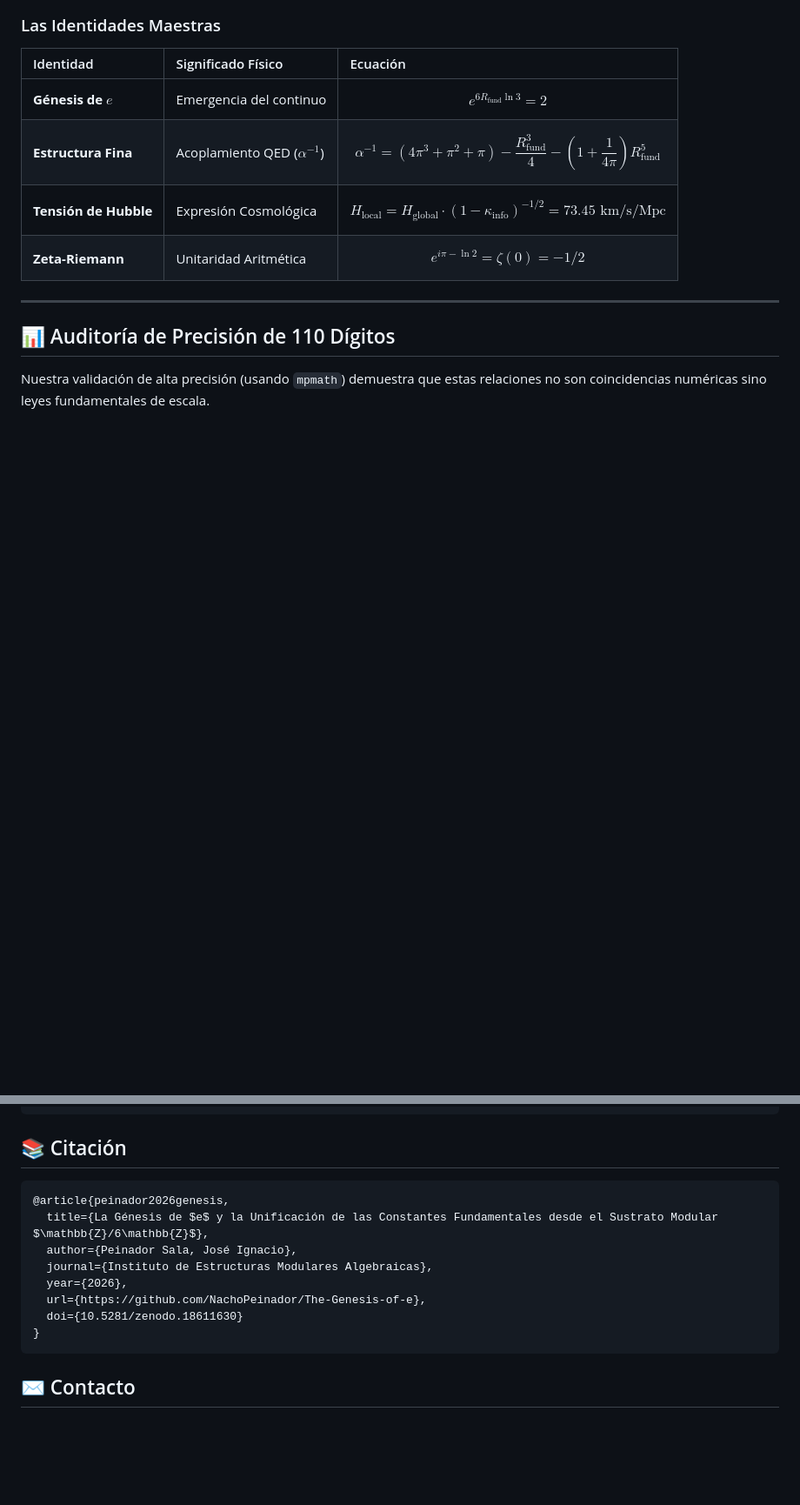
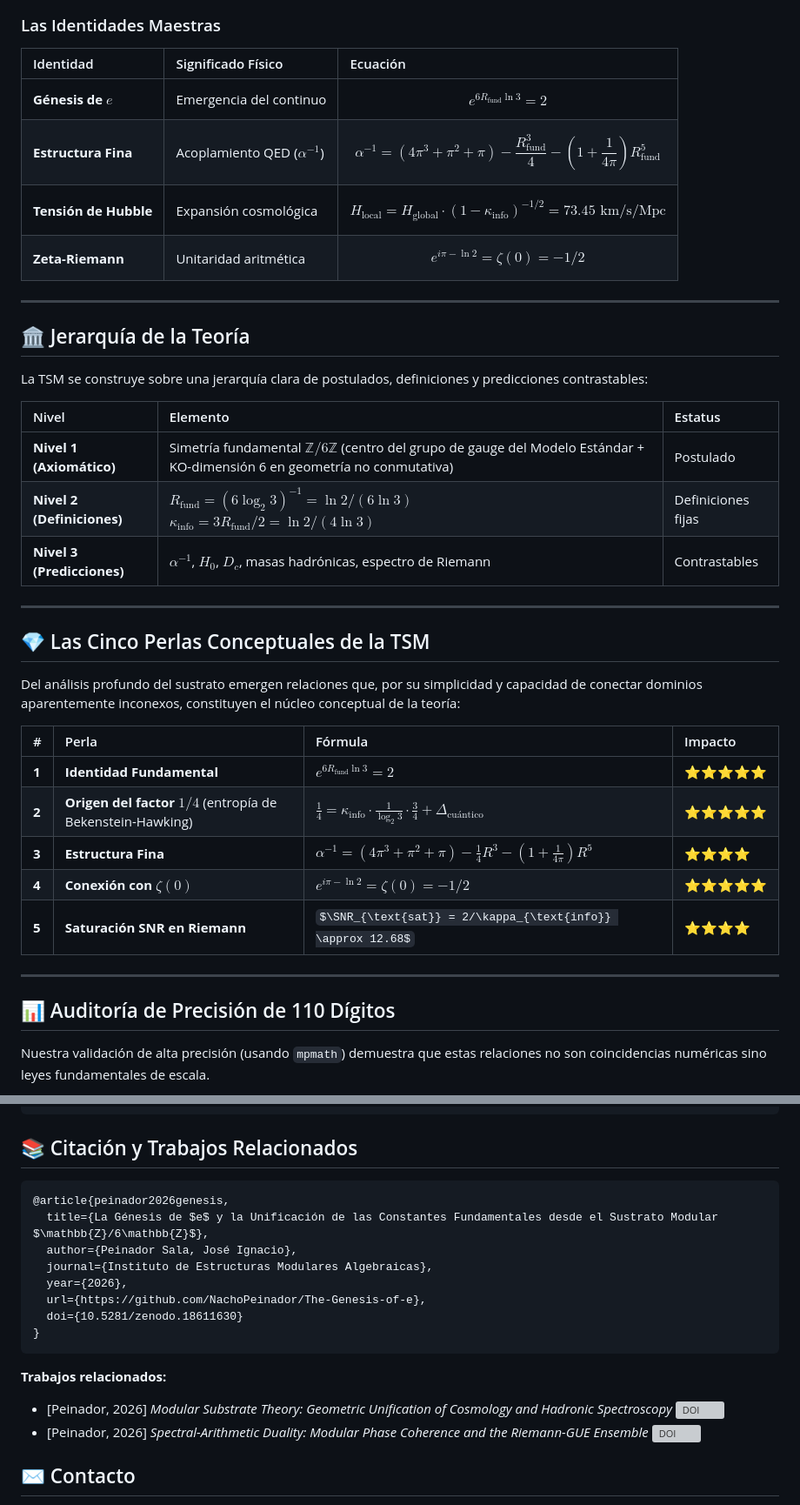
Before and after one commit to NachoPeinador/The-Genesis-of-e, a Markdown page: README_es.md, 2 parts joined by grey strips. Shown at 87% size. Drawn GitHub-style; some formulas as TeX source; blank space fills up the shorter version; grey boxes are pictures that could not be loaded.

````diff
--- a/README_es.md
+++ b/README_es.md
@@ -26,8 +26,34 @@ La **Teoría del Sustrato Modular** propone que el continuo espacio-tiempo es un
 | :--- | :--- | :--- |
 | **Génesis de $e$** | Emergencia del continuo | $$e^{6R_{\text{fund}}\ln 3} = 2$$ |
 | **Estructura Fina** | Acoplamiento QED ($\alpha^{-1}$) | $$\alpha^{-1} = (4\pi^3 + \pi^2 + \pi) - \frac{R_{\text{fund}}^3}{4} - \left(1 + \frac{1}{4\pi}\right)R_{\text{fund}}^5$$ |
-| **Tensión de Hubble** | Expresión Cosmológica | $$H_{\text{local}} = H_{\text{global}} \cdot (1 - \kappa_{\text{info}})^{-1/2} = 73.45 \text{ km/s/Mpc}$$ |
-| **Zeta-Riemann** | Unitaridad Aritmética | $$e^{i\pi - \ln 2} = \zeta(0) = -1/2$$ |
+| **Tensión de Hubble** | Expansión cosmológica | $$H_{\text{local}} = H_{\text{global}} \cdot (1 - \kappa_{\text{info}})^{-1/2} = 73.45 \text{ km/s/Mpc}$$ |
+| **Zeta-Riemann** | Unitaridad aritmética | $$e^{i\pi - \ln 2} = \zeta(0) = -1/2$$ |
+
+---
+
+## 🏛️ Jerarquía de la Teoría
+
+La TSM se construye sobre una jerarquía clara de postulados, definiciones y predicciones contrastables:
+
+| Nivel | Elemento | Estatus |
+| :--- | :--- | :--- |
+| **Nivel 1 (Axiomático)** | Simetría fundamental $\mathbb{Z}/6\mathbb{Z}$ (centro del grupo de gauge del Modelo Estándar + KO-dimensión 6 en geometría no conmutativa) | Postulado |
+| **Nivel 2 (Definiciones)** | $R_{\text{fund}} = (6\log_2 3)^{-1} = \ln 2/(6\ln 3)$ <br> $\kappa_{\text{info}} = 3R_{\text{fund}}/2 = \ln 2/(4\ln 3)$ | Definiciones fijas |
+| **Nivel 3 (Predicciones)** | $\alpha^{-1}$, $H_0$, $D_c$, masas hadrónicas, espectro de Riemann | Contrastables |
+
+---
+
+## 💎 Las Cinco Perlas Conceptuales de la TSM
+
+Del análisis profundo del sustrato emergen relaciones que, por su simplicidad y capacidad de conectar dominios aparentemente inconexos, constituyen el núcleo conceptual de la teoría:
+
+| # | Perla | Fórmula | Impacto |
+| :--- | :--- | :--- | :--- |
+| **1** | **Identidad Fundamental** | $e^{6R_{\text{fund}}\ln 3} = 2$ | ⭐⭐⭐⭐⭐ |
+| **2** | **Origen del factor $1/4$** (entropía de Bekenstein-Hawking) | $\frac{1}{4} = \kappa_{\text{info}} \cdot \frac{1}{\log_2 3} \cdot \frac{3}{4} + \Delta_{\text{cuántico}}$ | ⭐⭐⭐⭐⭐ |
+| **3** | **Estructura Fina** | $\alpha^{-1} = (4\pi^3 + \pi^2 + \pi) - \frac{1}{4}R^3 - (1+\frac{1}{4\pi})R^5$ | ⭐⭐⭐⭐ |
+| **4** | **Conexión con $\zeta(0)$** | $e^{i\pi - \ln 2} = \zeta(0) = -1/2$ | ⭐⭐⭐⭐⭐ |
+| **5** | **Saturación SNR en Riemann** | $\SNR_{\text{sat}} = 2/\kappa_{\text{info}} \approx 12.68$ | ⭐⭐⭐⭐ |
 
 ---
 
@@ -81,7 +177,7 @@ Todos los resultados pueden verificarse independientemente usando el entorno pre
     └── TSM_Genesis_of_e.tex       # Código fuente LaTeX
 ```
 
-## 📚 Citación
+## 📚 Citación y Trabajos Relacionados
 
 ```bibtex
 @article{peinador2026genesis,
@@ -94,6 +190,10 @@ Todos los resultados pueden verificarse independientemente usando el entorno pre
 }
 ```
 
+**Trabajos relacionados:**
+- [Peinador, 2026] *Modular Substrate Theory: Geometric Unification of Cosmology and Hadronic Spectroscopy* [![DOI](https://zenodo.org/badge/DOI/10.5281/zenodo.18609093.svg)](https://doi.org/10.5281/zenodo.18609093)
+- [Peinador, 2026] *Spectral-Arithmetic Duality: Modular Phase Coherence and the Riemann-GUE Ensemble* [![DOI](https://zenodo.org/badge/DOI/10.5281/zenodo.18485154.svg)](https://doi.org/10.5281/zenodo.18485154)
+
 ## ✉️ Contacto
 
 **José Ignacio Peinador Sala**
````
Also changed, not shown: other parts of README_es.md (+79 -9 lines).
